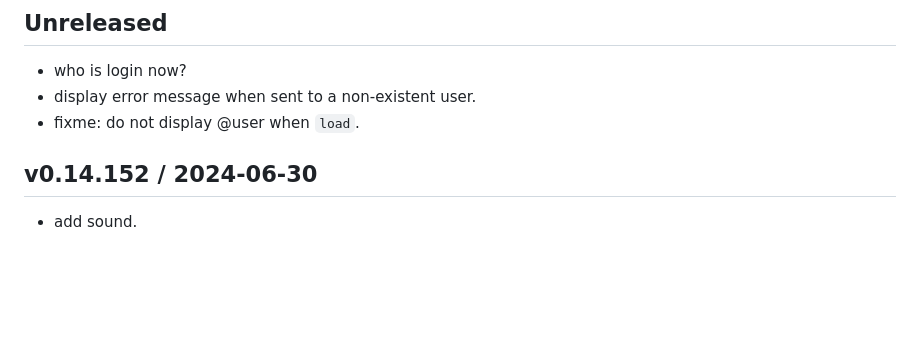
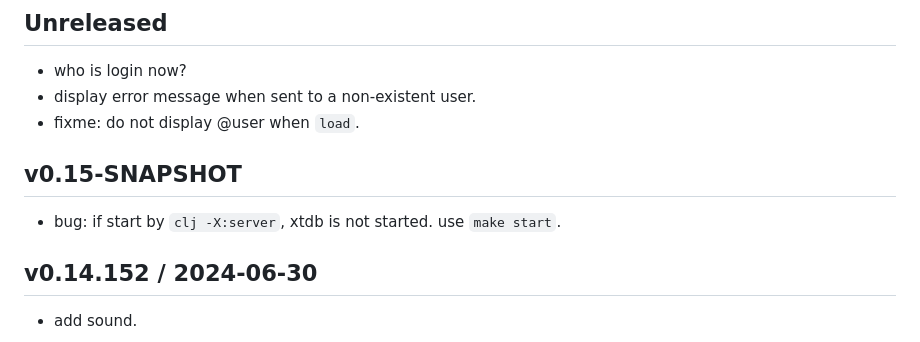
Before and after one commit to hkimjp/micro-x, a Markdown page: CHANGELOG.md, the part around the change. GitHub-like rendering; blank space fills up the shorter version.

```diff
--- a/CHANGELOG.md
+++ b/CHANGELOG.md
@@ -4,6 +4,10 @@
 - who is login now?
 - display error message when sent to a non-existent user.
 - fixme: do not display @user when `load`.
+
+## v0.15-SNAPSHOT
+- bug: if start by `clj -X:server`, xtdb is not started.
+  use `make start`.
 
 ## v0.14.152 / 2024-06-30
 - add sound.
```
